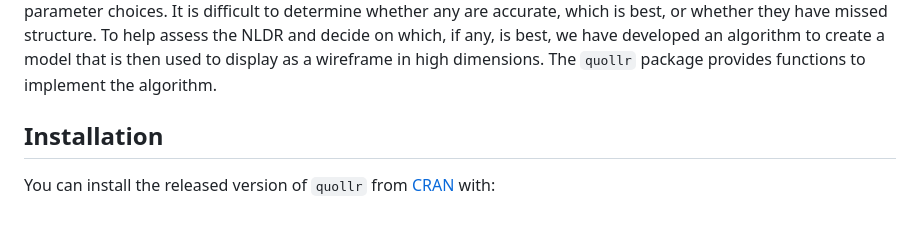
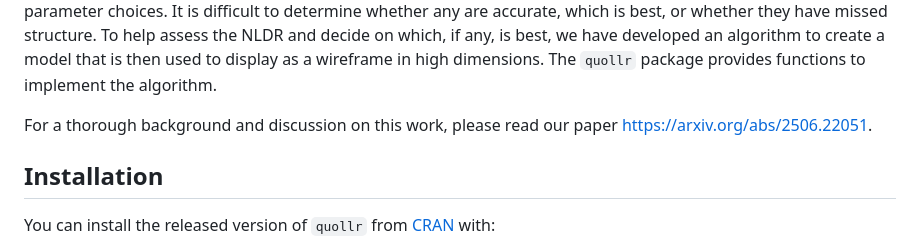
Before and after one commit to JayaniLakshika/quollr, a Markdown page: README.md, the part around the change. GitHub-like rendering; blank space fills up the shorter version.

Commit message:
Added paper link

```diff
--- a/README.md
+++ b/README.md
@@ -17,8 +17,7 @@ developed an algorithm to create a model that is then used to display as
 a wireframe in high dimensions. The `quollr` package provides functions
 to implement the algorithm.
 
-<!--For a thorough background and discussion on this work, please read our paper [link to the paper].
--->
+For a thorough background and discussion on this work, please read our paper [https://arxiv.org/abs/2506.22051](https://arxiv.org/abs/2506.22051).
 
 ## Installation
 
```
